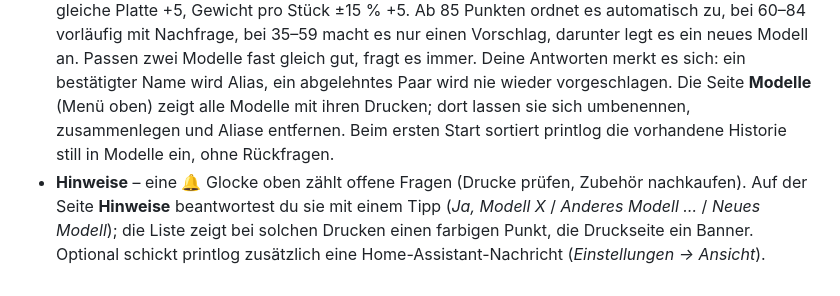
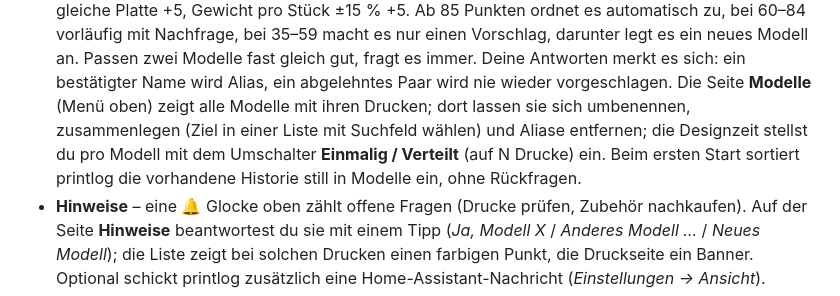
Before and after one commit to relax81/printlog, a Markdown page: README.md, the part around one of its changes. GitHub-like rendering.

```diff
--- a/README.md
+++ b/README.md
@@ -475,7 +476,8 @@ in **hell und dunkel** (Einstellungen → Ansicht → Farbschema, oder automatis
   ordnet es automatisch zu, bei 60–84 vorläufig mit Nachfrage, bei 35–59 macht es nur einen Vorschlag, darunter legt es ein
   neues Modell an. Passen zwei Modelle fast gleich gut, fragt es immer. Deine Antworten merkt es sich: ein bestätigter Name
   wird Alias, ein abgelehntes Paar wird nie wieder vorgeschlagen. Die Seite **Modelle** (Menü oben) zeigt alle Modelle mit ihren Drucken;
-  dort lassen sie sich umbenennen, zusammenlegen und Aliase entfernen. Beim ersten Start sortiert printlog die vorhandene
+  dort lassen sie sich umbenennen, zusammenlegen (Ziel in einer Liste mit Suchfeld wählen) und Aliase entfernen; die
+  Designzeit stellst du pro Modell mit dem Umschalter **Einmalig / Verteilt** (auf N Drucke) ein. Beim ersten Start sortiert printlog die vorhandene
   Historie still in Modelle ein, ohne Rückfragen.
 - **Hinweise** – eine 🔔 Glocke oben zählt offene Fragen (Drucke prüfen, Zubehör nachkaufen). Auf der Seite **Hinweise**
   beantwortest du sie mit einem Tipp (*Ja, Modell X* / *Anderes Modell …* / *Neues Modell*); die Liste zeigt bei solchen
```
Also changed, not shown: other parts of README.md (+2 -1 lines), docs/screenshots/de-dark/models.png, docs/screenshots/de/models.png, docs/screenshots/en-dark/models.png, docs/screenshots/en/models.png, 2 other files.
